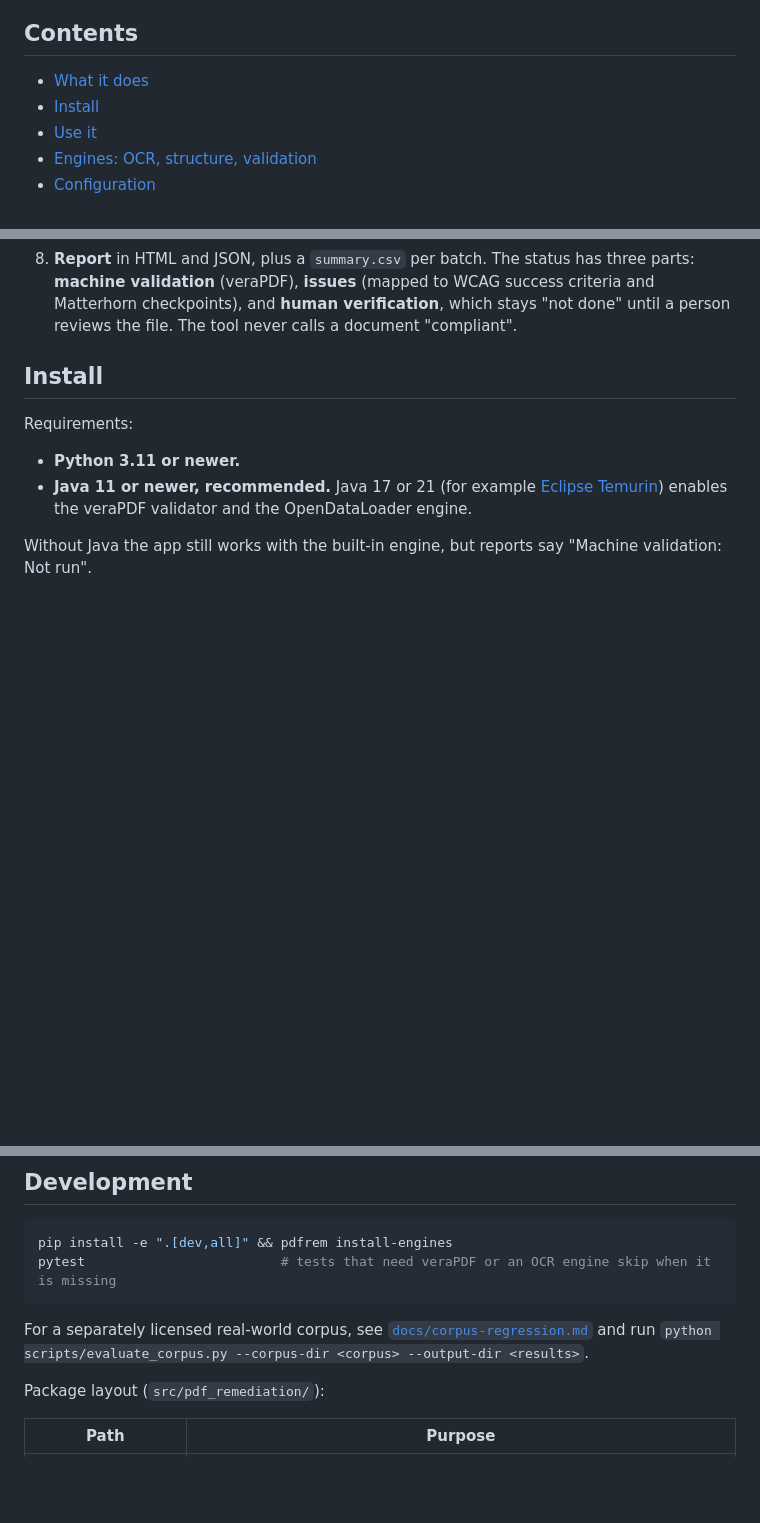
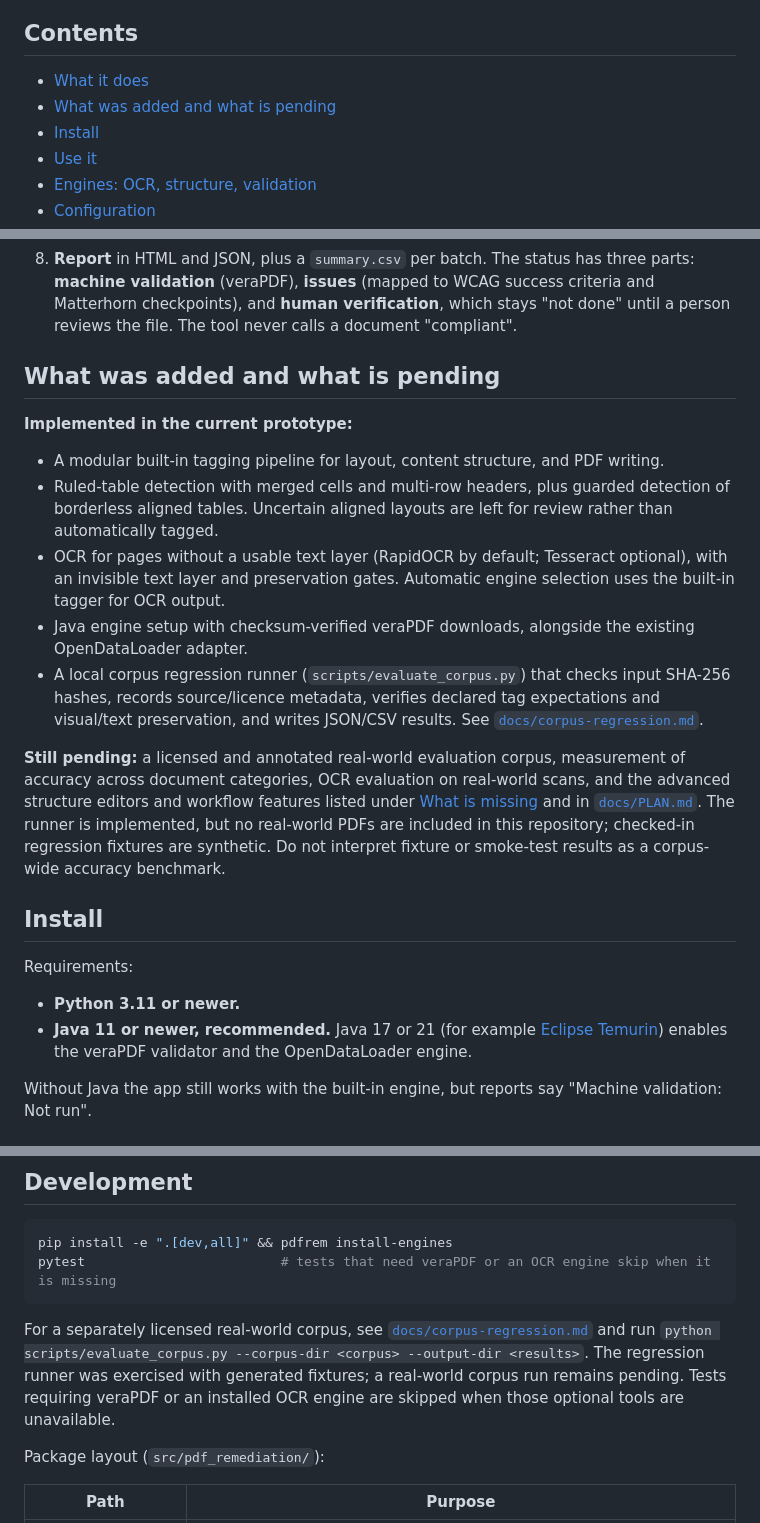
Before and after one commit to iaminvester86/PDF-Remediation, a Markdown page: README.md, 3 parts joined by grey strips. Drawn GitHub-style; blank space fills up the shorter version.

Commit message:
Document current project status and pending work
Co-authored-by: Copilot App <223556219+Copilot@users.noreply.github.com>

````diff
--- a/README.md
+++ b/README.md
@@ -17,6 +17,7 @@ Everything runs on your own computer or server. Documents are never sent anywher
 ## Contents
 
 - [What it does](#what-it-does)
+- [What was added and what is pending](#what-was-added-and-what-is-pending)
 - [Install](#install)
 - [Use it](#use-it)
 - [Engines: OCR, structure, validation](#engines-ocr-structure-validation)
@@ -51,6 +52,18 @@ Each file then goes through these steps:
    - A rendering gate: every page must look identical to the input.
    - A text gate: the extracted text must be unchanged.
 8. **Report** in HTML and JSON, plus a `summary.csv` per batch. The status has three parts: **machine validation** (veraPDF), **issues** (mapped to WCAG success criteria and Matterhorn checkpoints), and **human verification**, which stays "not done" until a person reviews the file. The tool never calls a document "compliant".
+
+## What was added and what is pending
+
+**Implemented in the current prototype:**
+
+- A modular built-in tagging pipeline for layout, content structure, and PDF writing.
+- Ruled-table detection with merged cells and multi-row headers, plus guarded detection of borderless aligned tables. Uncertain aligned layouts are left for review rather than automatically tagged.
+- OCR for pages without a usable text layer (RapidOCR by default; Tesseract optional), with an invisible text layer and preservation gates. Automatic engine selection uses the built-in tagger for OCR output.
+- Java engine setup with checksum-verified veraPDF downloads, alongside the existing OpenDataLoader adapter.
+- A local corpus regression runner (`scripts/evaluate_corpus.py`) that checks input SHA-256 hashes, records source/licence metadata, verifies declared tag expectations and visual/text preservation, and writes JSON/CSV results. See [`docs/corpus-regression.md`](docs/corpus-regression.md).
+
+**Still pending:** a licensed and annotated real-world evaluation corpus, measurement of accuracy across document categories, OCR evaluation on real-world scans, and the advanced structure editors and workflow features listed under [What is missing](#what-is-missing-and-needs-work) and in [`docs/PLAN.md`](docs/PLAN.md). The runner is implemented, but no real-world PDFs are included in this repository; checked-in regression fixtures are synthetic. Do not interpret fixture or smoke-test results as a corpus-wide accuracy benchmark.
 
 ## Install
 
@@ -314,7 +327,7 @@ pip install -e ".[dev,all]" && pdfrem install-engines
 pytest                         # tests that need veraPDF or an OCR engine skip when it is missing
 ```
 
-For a separately licensed real-world corpus, see [`docs/corpus-regression.md`](docs/corpus-regression.md) and run `python scripts/evaluate_corpus.py --corpus-dir <corpus> --output-dir <results>`.
+For a separately licensed real-world corpus, see [`docs/corpus-regression.md`](docs/corpus-regression.md) and run `python scripts/evaluate_corpus.py --corpus-dir <corpus> --output-dir <results>`. The regression runner was exercised with generated fixtures; a real-world corpus run remains pending. Tests requiring veraPDF or an installed OCR engine are skipped when those optional tools are unavailable.
 
 Package layout (`src/pdf_remediation/`):
 
````
Also changed, not shown: docs/PLAN.md (+2 -0 lines).
